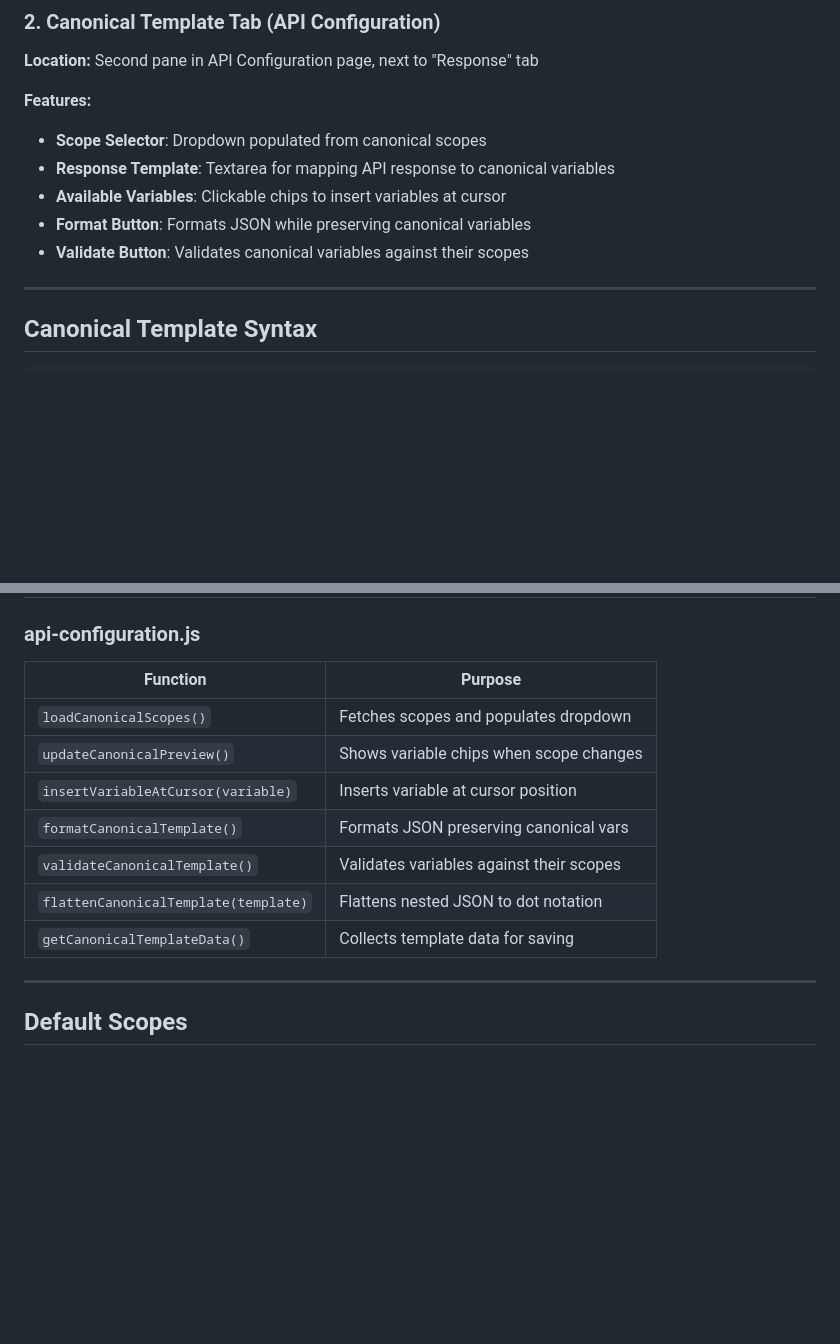
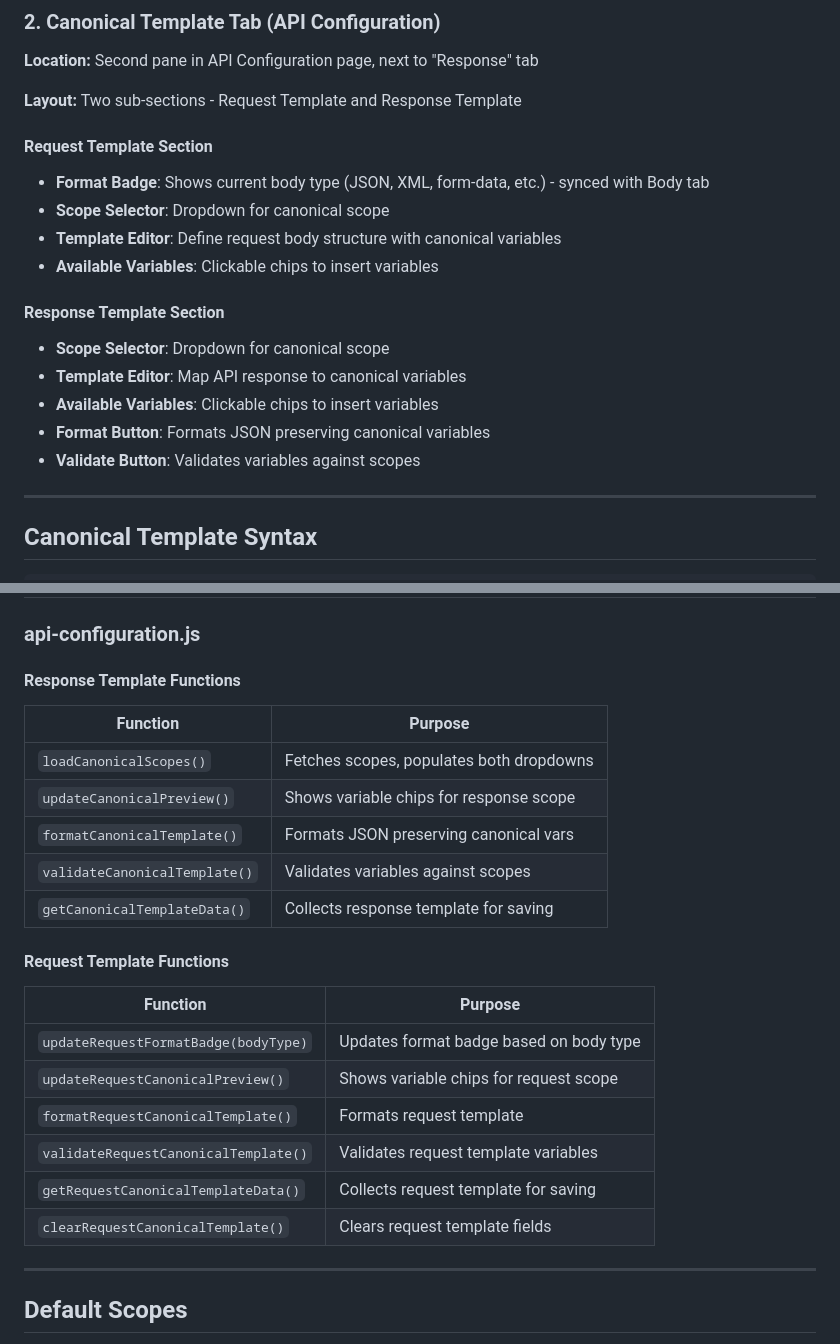
Before and after one commit to Sarv/starnode, a Markdown page: canonical-forms.md, 2 parts joined by grey strips. GitHub-like rendering; blank space fills up the shorter version.

Commit message:
update canonical doc with request body template

```diff
--- a/canonical-forms.md
+++ b/canonical-forms.md
@@ -83,13 +83,22 @@ Canonical Forms provide a standardized way to define **scopes** (categories), **
 
 **Location:** Second pane in API Configuration page, next to "Response" tab
 
-**Features:**
+**Layout:** Two sub-sections - Request Template and Response Template
 
-- **Scope Selector**: Dropdown populated from canonical scopes
-- **Response Template**: Textarea for mapping API response to canonical variables
-- **Available Variables**: Clickable chips to insert variables at cursor
-- **Format Button**: Formats JSON while preserving canonical variables
-- **Validate Button**: Validates canonical variables against their scopes
+#### Request Template Section
+
+- **Format Badge**: Shows current body type (JSON, XML, form-data, etc.) - synced with Body tab
+- **Scope Selector**: Dropdown for canonical scope
+- **Template Editor**: Define request body structure with canonical variables
+- **Available Variables**: Clickable chips to insert variables
+
+#### Response Template Section
+
+- **Scope Selector**: Dropdown for canonical scope
+- **Template Editor**: Map API response to canonical variables
+- **Available Variables**: Clickable chips to insert variables
+- **Format Button**: Formats JSON preserving canonical variables
+- **Validate Button**: Validates variables against scopes
 
 ---
 
@@ -182,15 +208,26 @@ The `Validate` button checks each canonical variable against its **own scope** (
 
 ### api-configuration.js
 
-| Function                             | Purpose                                  |
-| ------------------------------------ | ---------------------------------------- |
-| `loadCanonicalScopes()`              | Fetches scopes and populates dropdown    |
-| `updateCanonicalPreview()`           | Shows variable chips when scope changes  |
-| `insertVariableAtCursor(variable)`   | Inserts variable at cursor position      |
-| `formatCanonicalTemplate()`          | Formats JSON preserving canonical vars   |
-| `validateCanonicalTemplate()`        | Validates variables against their scopes |
-| `flattenCanonicalTemplate(template)` | Flattens nested JSON to dot notation     |
-| `getCanonicalTemplateData()`         | Collects template data for saving        |
+#### Response Template Functions
+
+| Function                      | Purpose                                  |
+| ----------------------------- | ---------------------------------------- |
+| `loadCanonicalScopes()`       | Fetches scopes, populates both dropdowns |
+| `updateCanonicalPreview()`    | Shows variable chips for response scope  |
+| `formatCanonicalTemplate()`   | Formats JSON preserving canonical vars   |
+| `validateCanonicalTemplate()` | Validates variables against scopes       |
+| `getCanonicalTemplateData()`  | Collects response template for saving    |
+
+#### Request Template Functions
+
+| Function                             | Purpose                                 |
+| ------------------------------------ | --------------------------------------- |
+| `updateRequestFormatBadge(bodyType)` | Updates format badge based on body type |
+| `updateRequestCanonicalPreview()`    | Shows variable chips for request scope  |
+| `formatRequestCanonicalTemplate()`   | Formats request template                |
+| `validateRequestCanonicalTemplate()` | Validates request template variables    |
+| `getRequestCanonicalTemplateData()`  | Collects request template for saving    |
+| `clearRequestCanonicalTemplate()`    | Clears request template fields          |
 
 ---
 
```
Also changed, not shown: other parts of canonical-forms.md (+21 -4 lines).
